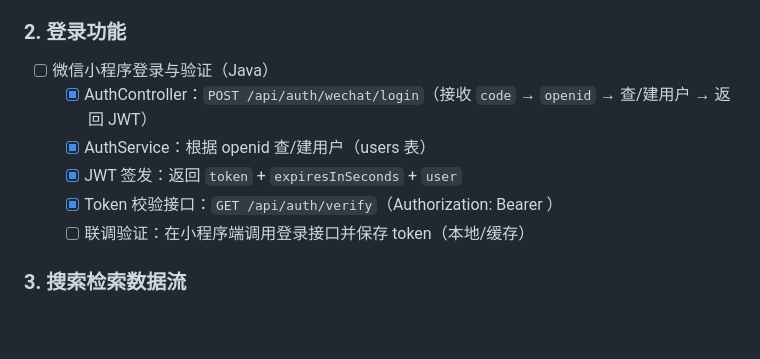
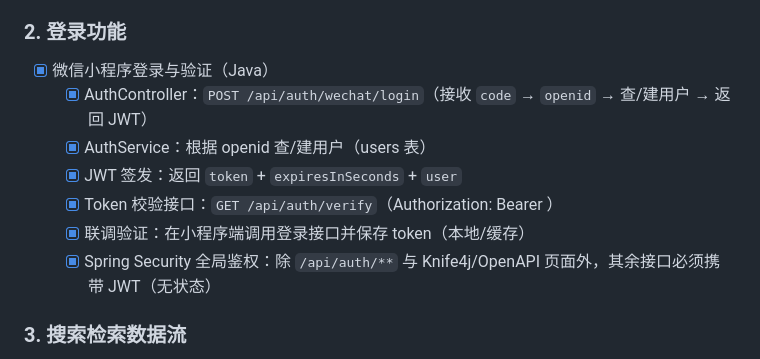
Before and after one commit to PureLearning-dev/Smart_Emoticon_Generation, a Markdown page: TODO.md, the part around the change. Rendered like a GitHub page; blank space fills up the shorter version.

Commit message:
feat: TODO-list完成小程序登录与验证

```diff
--- a/TODO.md
+++ b/TODO.md
@@ -33,12 +33,13 @@
 
 ### 2. 登录功能
 
-- [ ] 微信小程序登录与验证（Java）
+- [x] 微信小程序登录与验证（Java）
   * [x] AuthController：`POST /api/auth/wechat/login`（接收 `code` → `openid` → 查/建用户 → 返回 JWT）
   * [x] AuthService：根据 openid 查/建用户（users 表）
   * [x] JWT 签发：返回 `token` + `expiresInSeconds` + `user`
   * [x] Token 校验接口：`GET /api/auth/verify`（Authorization: Bearer <token>）
-  * [ ] 联调验证：在小程序端调用登录接口并保存 token（本地/缓存）
+  * [x] 联调验证：在小程序端调用登录接口并保存 token（本地/缓存）
+  * [x] Spring Security 全局鉴权：除 `/api/auth/**` 与 Knife4j/OpenAPI 页面外，其余接口必须携带 JWT（无状态）
 
 ### 3. 搜索检索数据流
 
```
